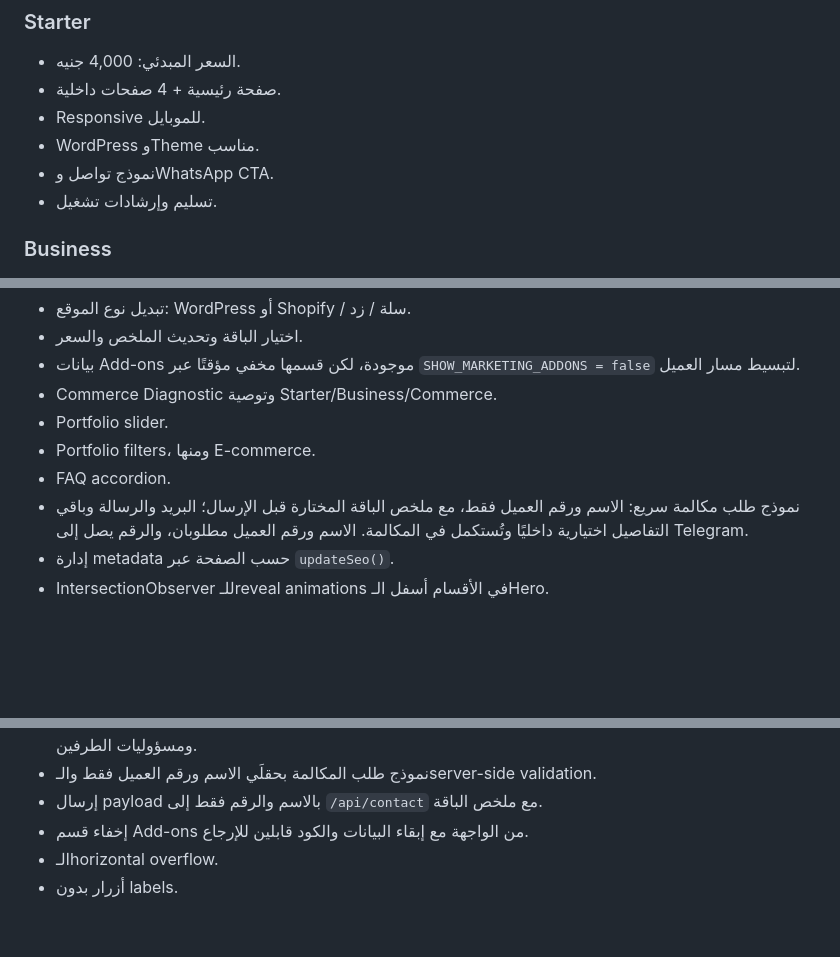
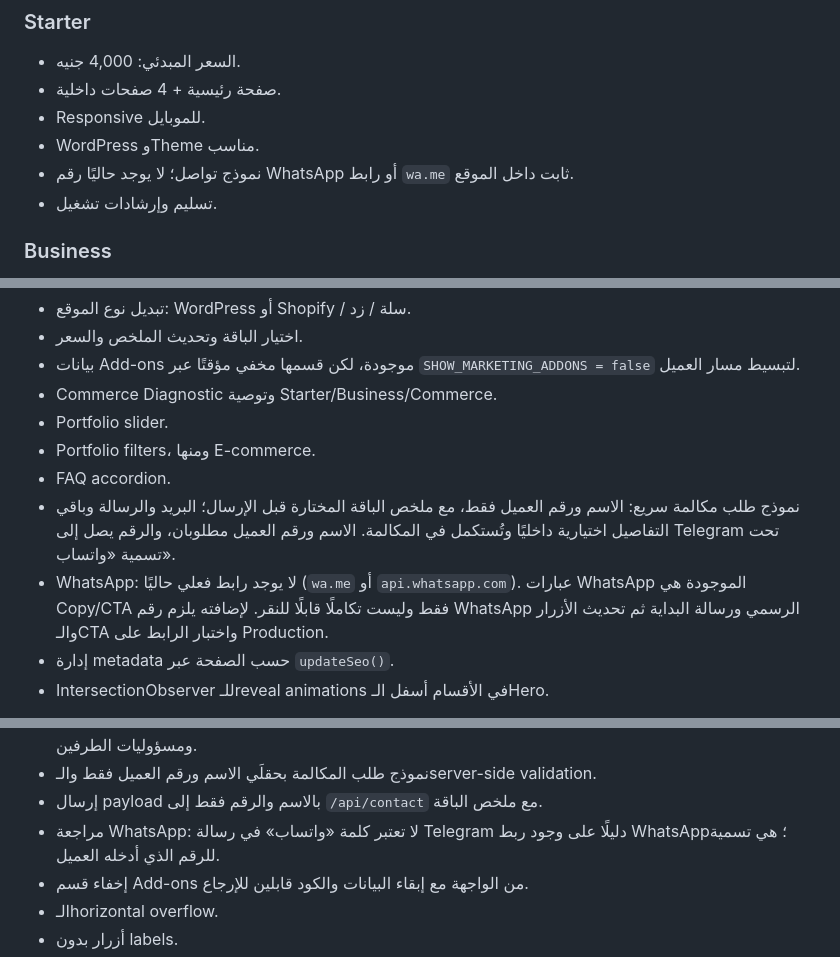
Before and after one commit to aliabdelazim7/CARTMAKERS, a Markdown page: HANDOFF.md, 3 parts joined by grey strips. Rendered like a GitHub page; blank space fills up the shorter version.

Commit message:
Document policies and WhatsApp integration status

```diff
--- a/HANDOFF.md
+++ b/HANDOFF.md
@@ -159,7 +159,7 @@ npm run preview -- --host 0.0.0.0 --port 4174
 - صفحة رئيسية + 4 صفحات داخلية.
 - Responsive للموبايل.
 - WordPress وTheme مناسب.
-- نموذج تواصل وWhatsApp CTA.
+- نموذج تواصل؛ لا يوجد حاليًا رقم WhatsApp أو رابط `wa.me` ثابت داخل الموقع.
 - تسليم وإرشادات تشغيل.
 
 ### Business
@@ -206,7 +206,8 @@ npm run preview -- --host 0.0.0.0 --port 4174
 - Portfolio slider.
 - Portfolio filters، ومنها E-commerce.
 - FAQ accordion.
-- نموذج طلب مكالمة سريع: الاسم ورقم العميل فقط، مع ملخص الباقة المختارة قبل الإرسال؛ البريد والرسالة وباقي التفاصيل اختيارية داخليًا وتُستكمل في المكالمة. الاسم ورقم العميل مطلوبان، والرقم يصل إلى Telegram.
+- نموذج طلب مكالمة سريع: الاسم ورقم العميل فقط، مع ملخص الباقة المختارة قبل الإرسال؛ البريد والرسالة وباقي التفاصيل اختيارية داخليًا وتُستكمل في المكالمة. الاسم ورقم العميل مطلوبان، والرقم يصل إلى Telegram تحت تسمية «واتساب».
+- WhatsApp: لا يوجد رابط فعلي حاليًا (`wa.me` أو `api.whatsapp.com`). عبارات WhatsApp الموجودة هي Copy/CTA فقط وليست تكاملًا قابلًا للنقر. لإضافته يلزم رقم WhatsApp الرسمي ورسالة البداية ثم تحديث الأزرار والـCTA واختبار الرابط على Production.
 - إدارة metadata حسب الصفحة عبر `updateSeo()`.
 - IntersectionObserver للـreveal animations في الأقسام أسفل الـHero.
 
@@ -304,6 +305,7 @@ npm run preview -- --host 0.0.0.0 --port 4174
 - صفحة Policies مستقلة بالعربية توضح الديبوزيت 50%، النطاق، التعديلات، التسليم، الإلغاء، الملكية، السرية، ومسؤوليات الطرفين.
 - نموذج طلب المكالمة بحقلَي الاسم ورقم العميل فقط والـserver-side validation.
 - إرسال payload بالاسم والرقم فقط إلى `/api/contact` مع ملخص الباقة.
+- مراجعة WhatsApp: لا تعتبر كلمة «واتساب» في رسالة Telegram دليلًا على وجود ربط WhatsApp؛ هي تسمية للرقم الذي أدخله العميل.
 - إخفاء قسم Add-ons من الواجهة مع إبقاء البيانات والكود قابلين للإرجاع.
 - الـhorizontal overflow.
 - أزرار بدون labels.
```
